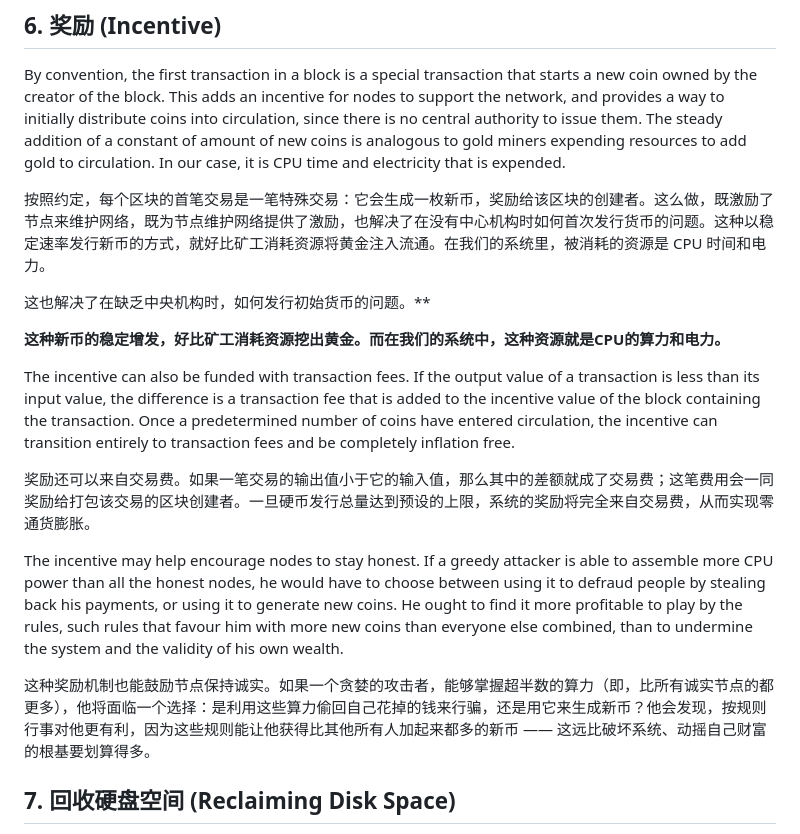
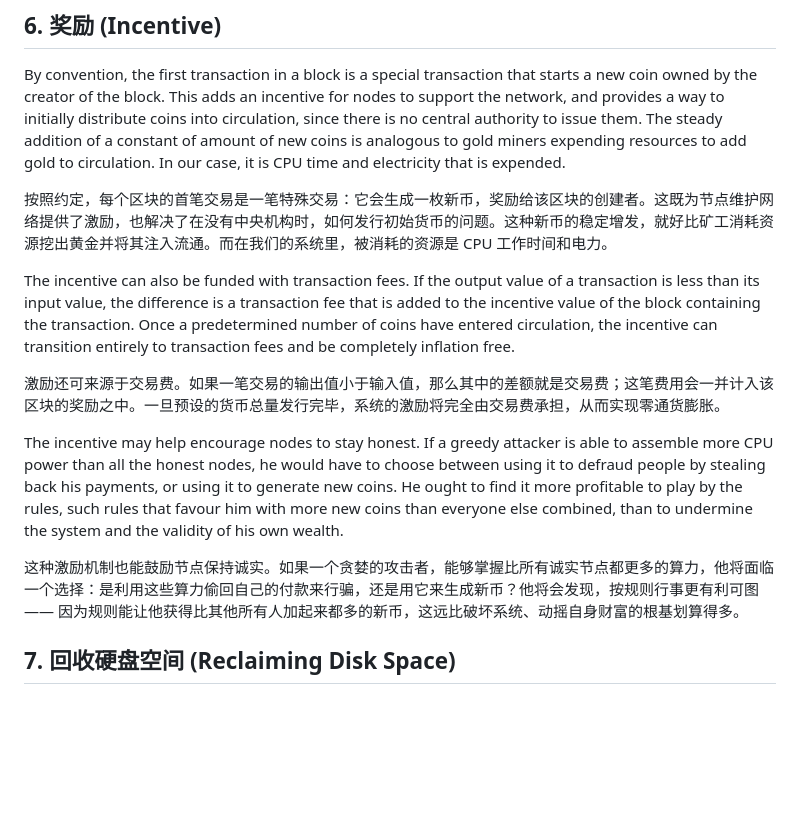
Before and after one commit to Lizevolving/bitcoin-whitepaper-chinese-translation-2025, a Markdown page: zh.md, the part around the change. GitHub-like rendering; blank space fills up the shorter version.

```diff
--- a/zh.md
+++ b/zh.md
@@ -137,23 +137,19 @@ New transaction broadcasts do not necessarily need to reach all nodes. As long a
 By convention, the first transaction in a block is a special transaction that starts a new coin owned by the creator of the block. This adds an incentive for nodes to support the network, and provides a way to initially distribute coins into circulation, since there is no central authority to issue them. The steady addition of a constant of amount of new coins is analogous to gold miners expending resources to add gold to circulation. In our case, it is CPU time and electricity that is expended.
 
 
-按照约定，每个区块的首笔交易是一笔特殊交易：它会生成一枚新币，奖励给该区块的创建者。这么做，既激励了节点来维护网络，既为节点维护网络提供了激励，也解决了在没有中心机构时如何首次发行货币的问题。这种以稳定速率发行新币的方式，就好比矿工消耗资源将黄金注入流通。在我们的系统里，被消耗的资源是 CPU 时间和电力。
-
-这也解决了在缺乏中央机构时，如何发行初始货币的问题。**
-
-**这种新币的稳定增发，好比矿工消耗资源挖出黄金。而在我们的系统中，这种资源就是CPU的算力和电力。**
+按照约定，每个区块的首笔交易是一笔特殊交易：它会生成一枚新币，奖励给该区块的创建者。这既为节点维护网络提供了激励，也解决了在没有中央机构时，如何发行初始货币的问题。这种新币的稳定增发，就好比矿工消耗资源挖出黄金并将其注入流通。而在我们的系统里，被消耗的资源是 CPU 工作时间和电力。
 
 
 The incentive can also be funded with transaction fees. If the output value of a transaction is less than its input value, the difference is a transaction fee that is added to the incentive value of the block containing the transaction. Once a predetermined number of coins have entered circulation, the incentive can transition entirely to transaction fees and be completely inflation free.
 
 
-奖励还可以来自交易费。如果一笔交易的输出值小于它的输入值，那么其中的差额就成了交易费；这笔费用会一同奖励给打包该交易的区块创建者。一旦硬币发行总量达到预设的上限，系统的奖励将完全来自交易费，从而实现零通货膨胀。
+激励还可来源于交易费。如果一笔交易的输出值小于输入值，那么其中的差额就是交易费；这笔费用会一并计入该区块的奖励之中。一旦预设的货币总量发行完毕，系统的激励将完全由交易费承担，从而实现零通货膨胀。
 
 
 The incentive may help encourage nodes to stay honest. If a greedy attacker is able to assemble more CPU power than all the honest nodes, he would have to choose between using it to defraud people by stealing back his payments, or using it to generate new coins. He ought to find it more profitable to play by the rules, such rules that favour him with more new coins than everyone else combined, than to undermine the system and the validity of his own wealth.
 
 
-这种奖励机制也能鼓励节点保持诚实。如果一个贪婪的攻击者，能够掌握超半数的算力（即，比所有诚实节点的都更多），他将面临一个选择：是利用这些算力偷回自己花掉的钱来行骗，还是用它来生成新币？他会发现，按规则行事对他更有利，因为这些规则能让他获得比其他所有人加起来都多的新币 —— 这远比破坏系统、动摇自己财富的根基要划算得多。
+这种激励机制也能鼓励节点保持诚实。如果一个贪婪的攻击者，能够掌握比所有诚实节点都更多的算力，他将面临一个选择：是利用这些算力偷回自己的付款来行骗，还是用它来生成新币？他将会发现，按规则行事更有利可图 —— 因为规则能让他获得比其他所有人加起来都多的新币，这远比破坏系统、动摇自身财富的根基划算得多。
 
 
 ## 7. 回收硬盘空间 (Reclaiming Disk Space)
```
Also changed, not shown: progress/progress-alongside-2.md (+41 -50 lines), progress/progress-alongside.md (+1 -1 lines).
